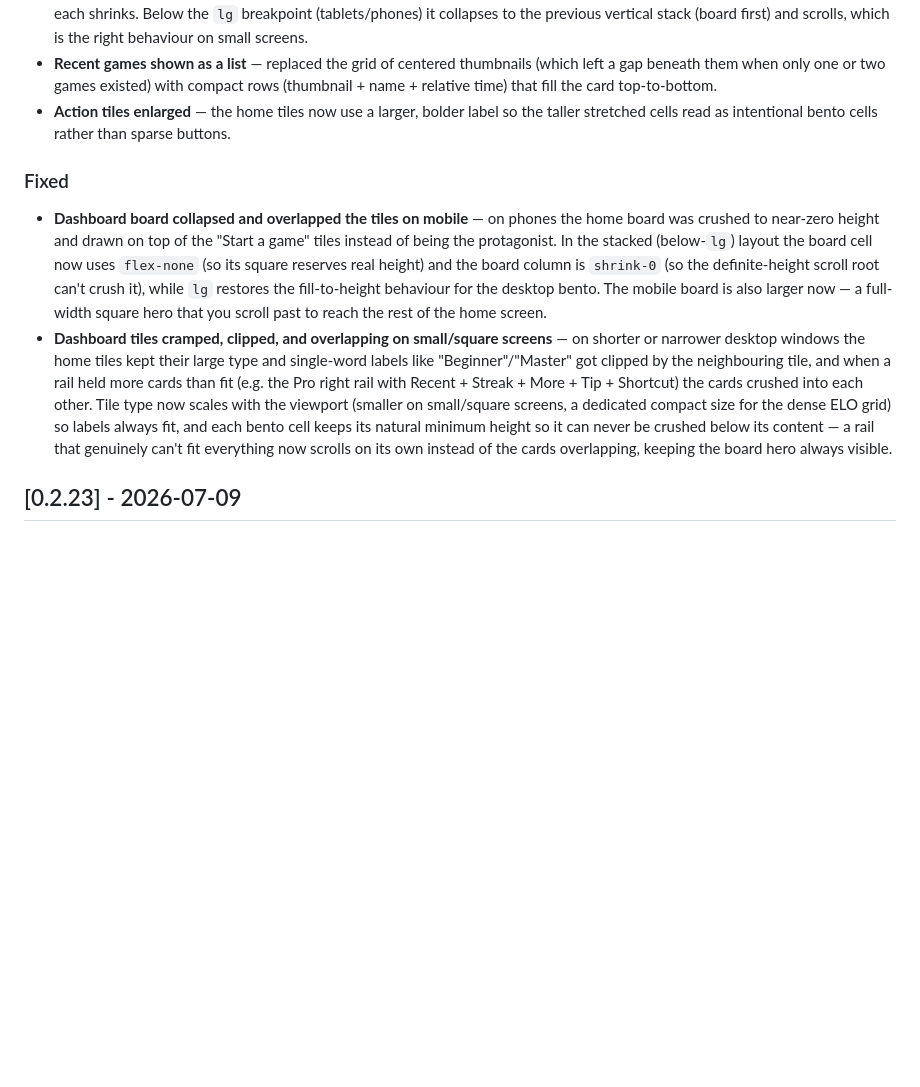
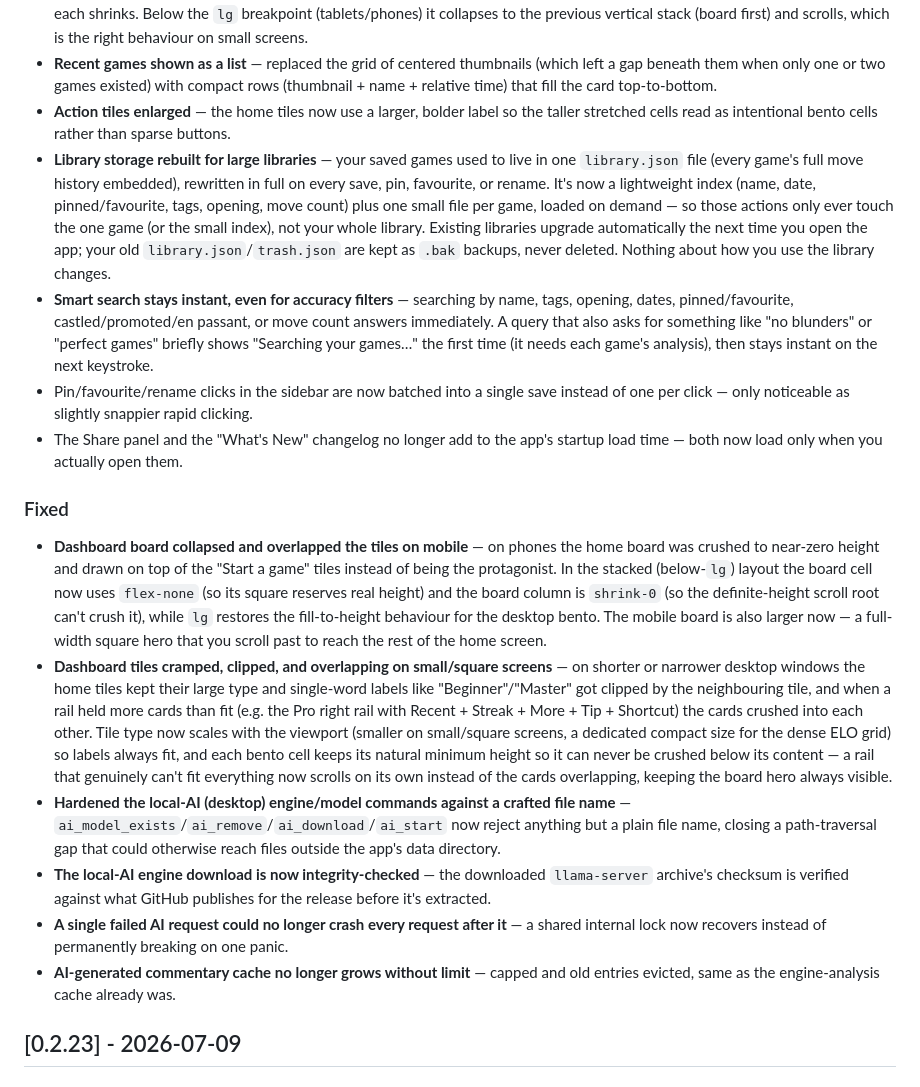
Before and after one commit to sazardev/chess-journal-site, a Markdown page: CHANGELOG.md, the part around the change. Drawn GitHub-style; blank space fills up the shorter version.

Commit message:
Publish Chess Journal site from sazardev/chess-journal@34f2187ce09c157e5117681dc39b01a78150350b

```diff
--- a/CHANGELOG.md
+++ b/CHANGELOG.md
@@ -16,10 +16,18 @@ and this project adheres to [Semantic Versioning](https://semver.org/).
 - **Dashboard redesigned as a full-height flanked-hero bento** — the home screen no longer scrolls on desktop and no longer leaves large empty gaps at different window sizes. The live board sits centered as the hero cell with the Continue/Start CTA directly beneath it, flanked by a left rail (Start a game, Free tools, Play vs bot / unlock) and a right rail (Recent games, More, Tip, Shortcut). Each rail is a flex column whose cards stretch to fill the full height, so the screen packs edge-to-edge with no dead space regardless of free/Pro tier or how many recent games exist — fewer cards means each grows taller, more cards means each shrinks. Below the `lg` breakpoint (tablets/phones) it collapses to the previous vertical stack (board first) and scrolls, which is the right behaviour on small screens.
 - **Recent games shown as a list** — replaced the grid of centered thumbnails (which left a gap beneath them when only one or two games existed) with compact rows (thumbnail + name + relative time) that fill the card top-to-bottom.
 - **Action tiles enlarged** — the home tiles now use a larger, bolder label so the taller stretched cells read as intentional bento cells rather than sparse buttons.
+- **Library storage rebuilt for large libraries** — your saved games used to live in one `library.json` file (every game's full move history embedded), rewritten in full on every save, pin, favourite, or rename. It's now a lightweight index (name, date, pinned/favourite, tags, opening, move count) plus one small file per game, loaded on demand — so those actions only ever touch the one game (or the small index), not your whole library. Existing libraries upgrade automatically the next time you open the app; your old `library.json`/`trash.json` are kept as `.bak` backups, never deleted. Nothing about how you use the library changes.
+- **Smart search stays instant, even for accuracy filters** — searching by name, tags, opening, dates, pinned/favourite, castled/promoted/en passant, or move count answers immediately. A query that also asks for something like "no blunders" or "perfect games" briefly shows "Searching your games…" the first time (it needs each game's analysis), then stays instant on the next keystroke.
+- Pin/favourite/rename clicks in the sidebar are now batched into a single save instead of one per click — only noticeable as slightly snappier rapid clicking.
+- The Share panel and the "What's New" changelog no longer add to the app's startup load time — both now load only when you actually open them.
 
 ### Fixed
 - **Dashboard board collapsed and overlapped the tiles on mobile** — on phones the home board was crushed to near-zero height and drawn on top of the "Start a game" tiles instead of being the protagonist. In the stacked (below-`lg`) layout the board cell now uses `flex-none` (so its square reserves real height) and the board column is `shrink-0` (so the definite-height scroll root can't crush it), while `lg` restores the fill-to-height behaviour for the desktop bento. The mobile board is also larger now — a full-width square hero that you scroll past to reach the rest of the home screen.
 - **Dashboard tiles cramped, clipped, and overlapping on small/square screens** — on shorter or narrower desktop windows the home tiles kept their large type and single-word labels like "Beginner"/"Master" got clipped by the neighbouring tile, and when a rail held more cards than fit (e.g. the Pro right rail with Recent + Streak + More + Tip + Shortcut) the cards crushed into each other. Tile type now scales with the viewport (smaller on small/square screens, a dedicated compact size for the dense ELO grid) so labels always fit, and each bento cell keeps its natural minimum height so it can never be crushed below its content — a rail that genuinely can't fit everything now scrolls on its own instead of the cards overlapping, keeping the board hero always visible.
+- **Hardened the local-AI (desktop) engine/model commands against a crafted file name** — `ai_model_exists`/`ai_remove`/`ai_download`/`ai_start` now reject anything but a plain file name, closing a path-traversal gap that could otherwise reach files outside the app's data directory.
+- **The local-AI engine download is now integrity-checked** — the downloaded `llama-server` archive's checksum is verified against what GitHub publishes for the release before it's extracted.
+- **A single failed AI request could no longer crash every request after it** — a shared internal lock now recovers instead of permanently breaking on one panic.
+- **AI-generated commentary cache no longer grows without limit** — capped and old entries evicted, same as the engine-analysis cache already was.
 
 ## [0.2.23] - 2026-07-09
 
```
